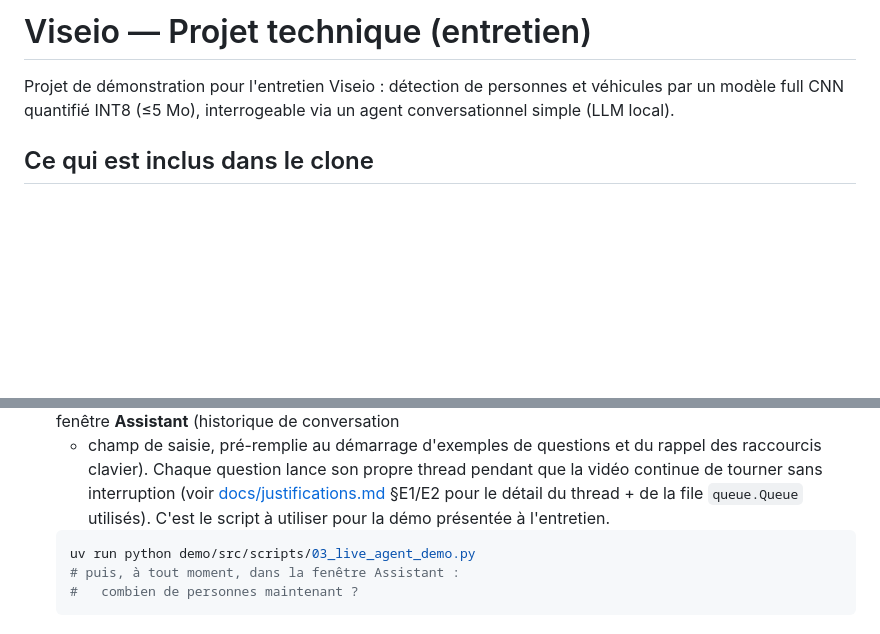
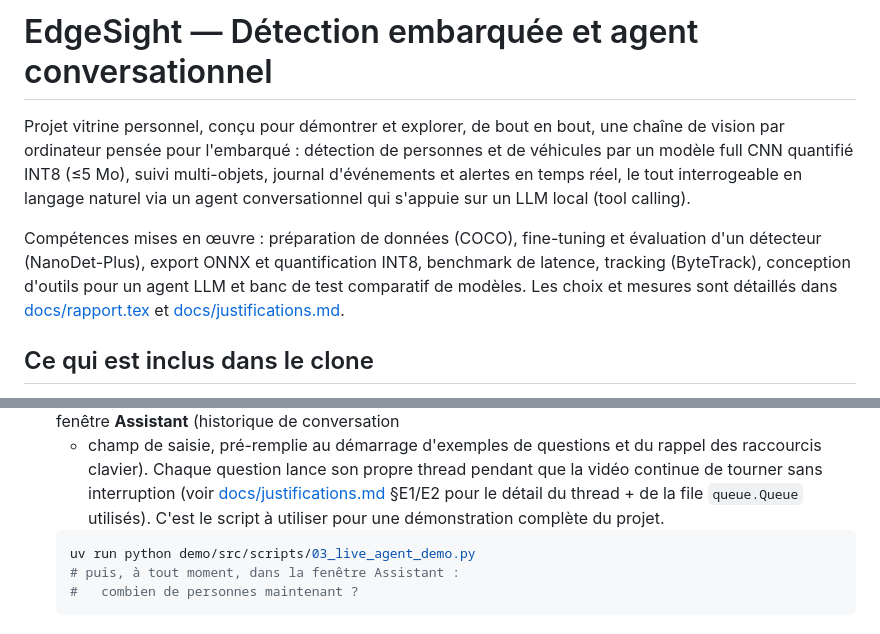
Before and after one commit to JeanBrrt/edgesight, a Markdown page: README.md, 2 parts joined by grey strips. Rendered like a GitHub page; blank space fills up the shorter version.

Commit message:
README : présente EdgeSight comme un projet vitrine personnel
Retire les références à Viseio et à l'entretien (titre, intro, section
Démo) ; l'intro décrit désormais le projet et les compétences qu'il
met en œuvre.

Co-Authored-By: Claude Opus 5.5 <noreply@anthropic.com>

````diff
--- a/README.md
+++ b/README.md
@@ -1,8 +1,19 @@
-# Viseio — Projet technique (entretien)
+# EdgeSight — Détection embarquée et agent conversationnel
 
-Projet de démonstration pour l'entretien Viseio : détection de personnes et
-véhicules par un modèle full CNN quantifié INT8 (≤5 Mo), interrogeable via
-un agent conversationnel simple (LLM local).
+Projet vitrine personnel, conçu pour démontrer et explorer, de bout en
+bout, une chaîne de vision par ordinateur pensée pour l'embarqué :
+détection de personnes et de véhicules par un modèle full CNN quantifié
+INT8 (≤5 Mo), suivi multi-objets, journal d'événements et alertes en
+temps réel, le tout interrogeable en langage naturel via un agent
+conversationnel qui s'appuie sur un LLM local (tool calling).
+
+Compétences mises en œuvre : préparation de données (COCO),
+fine-tuning et évaluation d'un détecteur (NanoDet-Plus), export ONNX et
+quantification INT8, benchmark de latence, tracking (ByteTrack),
+conception d'outils pour un agent LLM et banc de test comparatif de
+modèles. Les choix et mesures sont détaillés dans
+[docs/rapport.tex](docs/rapport.tex) et
+[docs/justifications.md](docs/justifications.md).
 
 ## Ce qui est inclus dans le clone
 
@@ -382,8 +393,8 @@ plutôt que chacun individuellement) :
    propre thread pendant que la vidéo continue de tourner sans
    interruption (voir [docs/justifications.md](docs/justifications.md)
    §E1/E2 pour le détail du thread + de la file `queue.Queue`
-   utilisés). C'est le script à utiliser pour la démo présentée à
-   l'entretien.
+   utilisés). C'est le script à utiliser pour une démonstration
+   complète du projet.
    ```bash
    uv run python demo/src/scripts/03_live_agent_demo.py
    # puis, à tout moment, dans la fenêtre Assistant :
````
